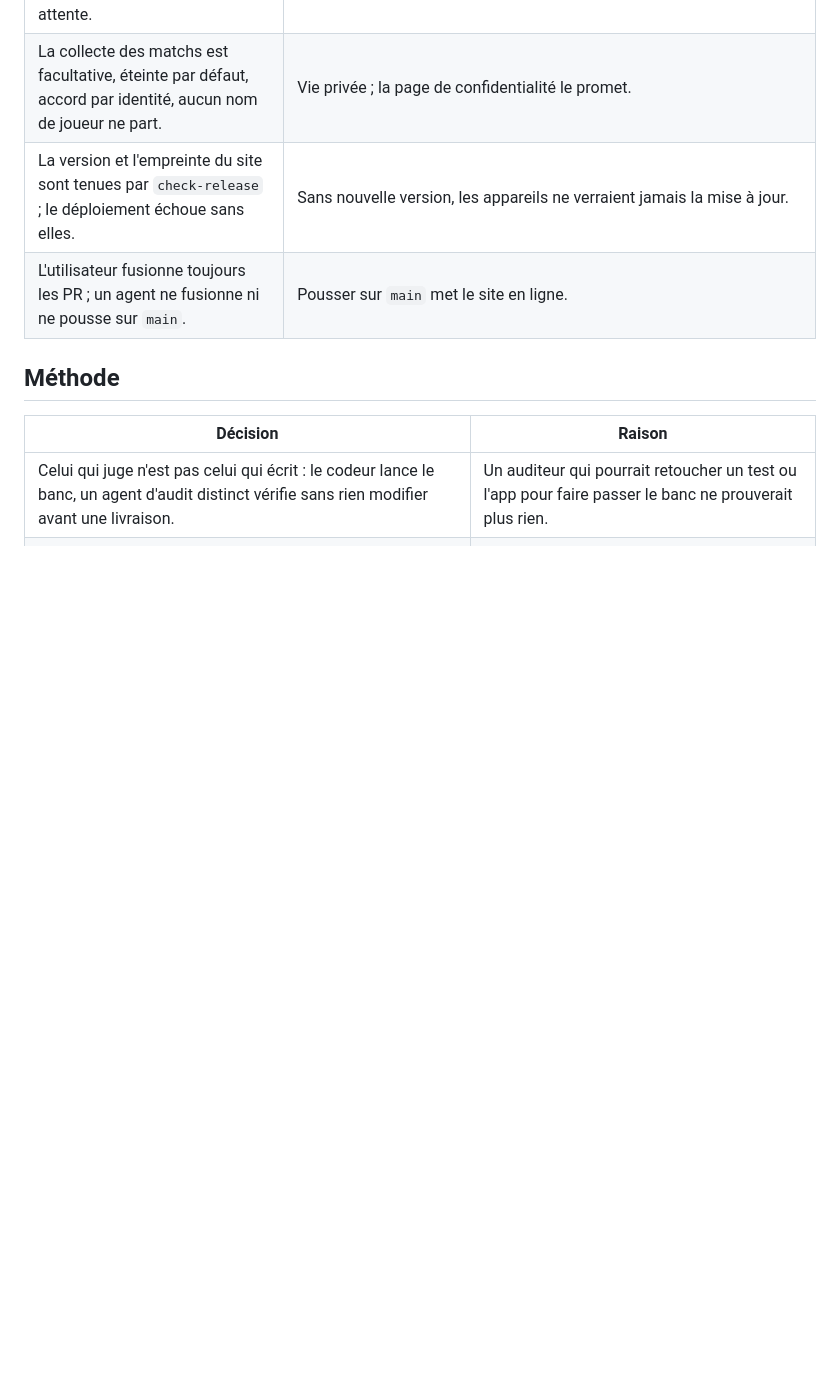
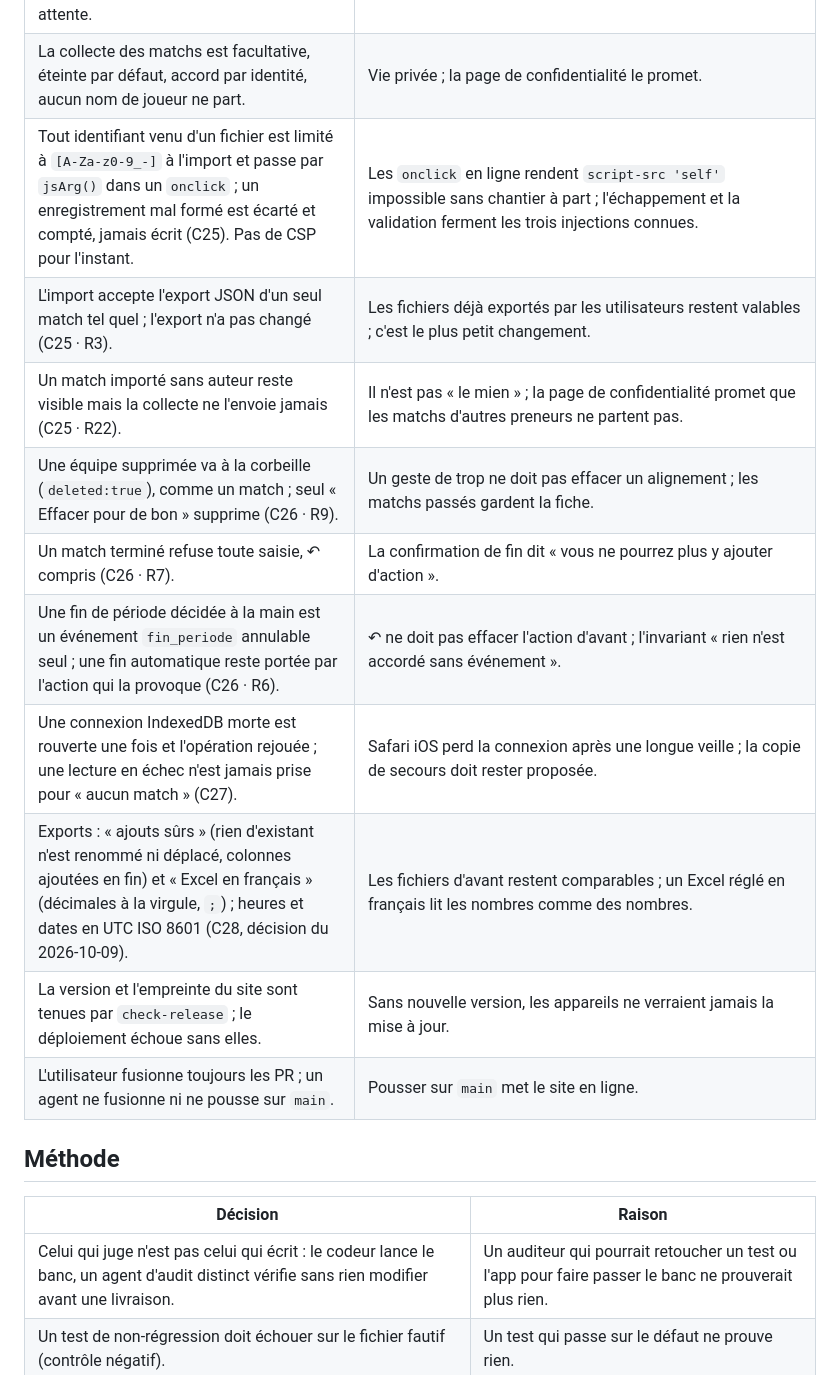
Before and after one commit to KingMoule/kinball-stats, a Markdown page: docs/decisions.md, the part around the change. Drawn GitHub-style; blank space fills up the shorter version.

Commit message:
Décisions : tableau des choix de la vague 5
Co-Authored-By: Claude Sonnet 5.5 <noreply@anthropic.com>
Claude-Session: https://claude.ai/code/session_011fTpMsWcAp2L9qe7bSrMDJ

```diff
--- a/docs/decisions.md
+++ b/docs/decisions.md
@@ -71,6 +71,14 @@ Une ou deux lignes par décision, avec sa raison. Pas d'historique de chantier :
 | L'import n'écrase jamais une donnée plus récente de l'appareil. | Une sauvegarde ancienne ne doit pas défaire un match saisi depuis. |
 | Une nouvelle version du site ne s'active que sur accord de la personne, jamais pendant un match ni avec une écriture en attente. | Une mise à jour au milieu d'un point perdrait des données. |
 | La collecte des matchs est facultative, éteinte par défaut, accord par identité, aucun nom de joueur ne part. | Vie privée ; la page de confidentialité le promet. |
+| Tout identifiant venu d'un fichier est limité à `[A-Za-z0-9_-]` à l'import et passe par `jsArg()` dans un `onclick` ; un enregistrement mal formé est écarté et compté, jamais écrit (C25). Pas de CSP pour l'instant. | Les `onclick` en ligne rendent `script-src 'self'` impossible sans chantier à part ; l'échappement et la validation ferment les trois injections connues. |
+| L'import accepte l'export JSON d'un seul match tel quel ; l'export n'a pas changé (C25 · R3). | Les fichiers déjà exportés par les utilisateurs restent valables ; c'est le plus petit changement. |
+| Un match importé sans auteur reste visible mais la collecte ne l'envoie jamais (C25 · R22). | Il n'est pas « le mien » ; la page de confidentialité promet que les matchs d'autres preneurs ne partent pas. |
+| Une équipe supprimée va à la corbeille (`deleted:true`), comme un match ; seul « Effacer pour de bon » supprime (C26 · R9). | Un geste de trop ne doit pas effacer un alignement ; les matchs passés gardent la fiche. |
+| Un match terminé refuse toute saisie, ↶ compris (C26 · R7). | La confirmation de fin dit « vous ne pourrez plus y ajouter d'action ». |
+| Une fin de période décidée à la main est un événement `fin_periode` annulable seul ; une fin automatique reste portée par l'action qui la provoque (C26 · R6). | ↶ ne doit pas effacer l'action d'avant ; l'invariant « rien n'est accordé sans événement ». |
+| Une connexion IndexedDB morte est rouverte une fois et l'opération rejouée ; une lecture en échec n'est jamais prise pour « aucun match » (C27). | Safari iOS perd la connexion après une longue veille ; la copie de secours doit rester proposée. |
+| Exports : « ajouts sûrs » (rien d'existant n'est renommé ni déplacé, colonnes ajoutées en fin) et « Excel en français » (décimales à la virgule, `;`) ; heures et dates en UTC ISO 8601 (C28, décision du 2026-10-09). | Les fichiers d'avant restent comparables ; un Excel réglé en français lit les nombres comme des nombres. |
 | La version et l'empreinte du site sont tenues par `check-release` ; le déploiement échoue sans elles. | Sans nouvelle version, les appareils ne verraient jamais la mise à jour. |
 | L'utilisateur fusionne toujours les PR ; un agent ne fusionne ni ne pousse sur `main`. | Pousser sur `main` met le site en ligne. |
 
```
